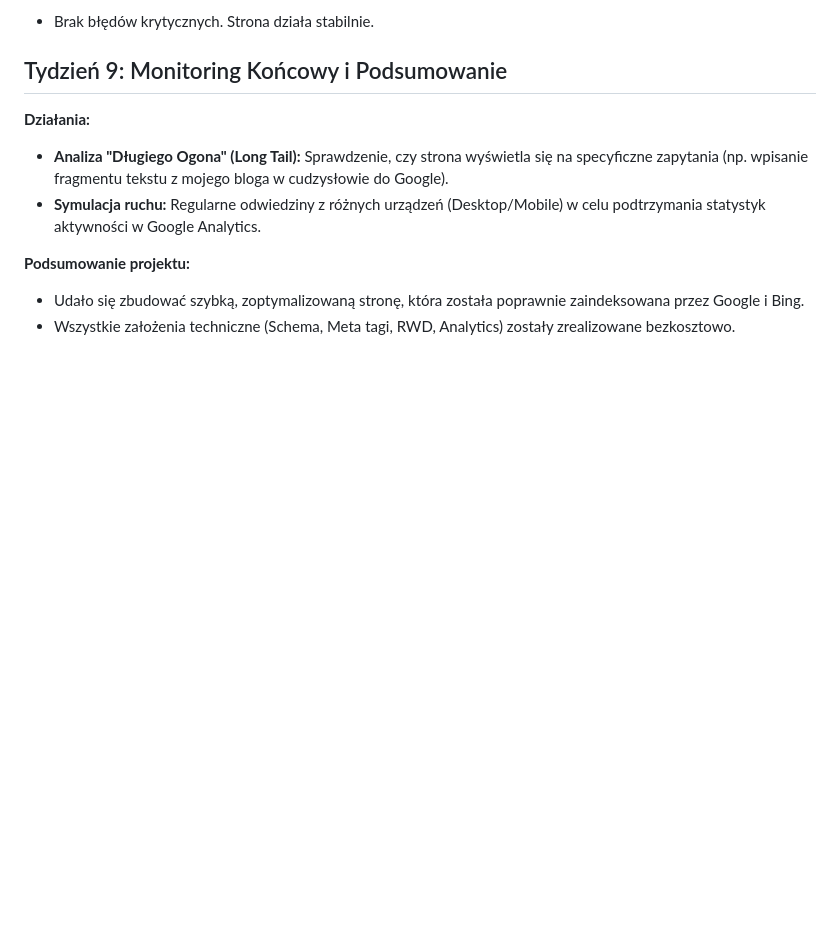
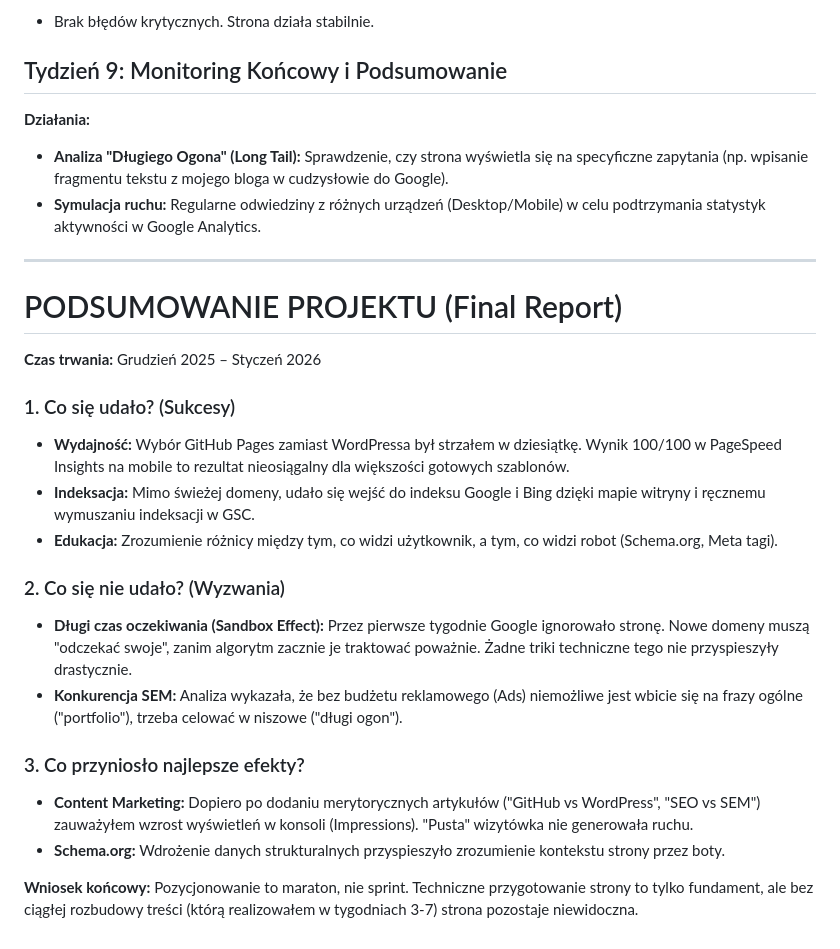
Before and after one commit to SoKolodziejczyk/seo-portfolio, a Markdown page: DZIENNIK.md, the part around the change. GitHub-like rendering; blank space fills up the shorter version.

```diff
--- a/DZIENNIK.md
+++ b/DZIENNIK.md
@@ -73,6 +73,23 @@
 - **Analiza "Długiego Ogona" (Long Tail):** Sprawdzenie, czy strona wyświetla się na specyficzne zapytania (np. wpisanie fragmentu tekstu z mojego bloga w cudzysłowie do Google).
 - **Symulacja ruchu:** Regularne odwiedziny z różnych urządzeń (Desktop/Mobile) w celu podtrzymania statystyk aktywności w Google Analytics.
 
-**Podsumowanie projektu:**
-- Udało się zbudować szybką, zoptymalizowaną stronę, która została poprawnie zaindeksowana przez Google i Bing.
-- Wszystkie założenia techniczne (Schema, Meta tagi, RWD, Analytics) zostały zrealizowane bezkosztowo.
+---
+
+# PODSUMOWANIE PROJEKTU (Final Report)
+**Czas trwania:** Grudzień 2025 – Styczeń 2026
+
+### 1. Co się udało? (Sukcesy)
+* **Wydajność:** Wybór GitHub Pages zamiast WordPressa był strzałem w dziesiątkę. Wynik 100/100 w PageSpeed Insights na mobile to rezultat nieosiągalny dla większości gotowych szablonów.
+* **Indeksacja:** Mimo świeżej domeny, udało się wejść do indeksu Google i Bing dzięki mapie witryny i ręcznemu wymuszaniu indeksacji w GSC.
+* **Edukacja:** Zrozumienie różnicy między tym, co widzi użytkownik, a tym, co widzi robot (Schema.org, Meta tagi).
+
+### 2. Co się nie udało? (Wyzwania)
+* **Długi czas oczekiwania (Sandbox Effect):** Przez pierwsze tygodnie Google ignorowało stronę. Nowe domeny muszą "odczekać swoje", zanim algorytm zacznie je traktować poważnie. Żadne triki techniczne tego nie przyspieszyły drastycznie.
+* **Konkurencja SEM:** Analiza wykazała, że bez budżetu reklamowego (Ads) niemożliwe jest wbicie się na frazy ogólne ("portfolio"), trzeba celować w niszowe ("długi ogon").
+
+### 3. Co przyniosło najlepsze efekty?
+* **Content Marketing:** Dopiero po dodaniu merytorycznych artykułów ("GitHub vs WordPress", "SEO vs SEM") zauważyłem wzrost wyświetleń w konsoli (Impressions). "Pusta" wizytówka nie generowała ruchu.
+* **Schema.org:** Wdrożenie danych strukturalnych przyspieszyło zrozumienie kontekstu strony przez boty.
+
+**Wniosek końcowy:**
+Pozycjonowanie to maraton, nie sprint. Techniczne przygotowanie strony to tylko fundament, ale bez ciągłej rozbudowy treści (którą realizowałem w tygodniach 3-7) strona pozostaje niewidoczna.
```
